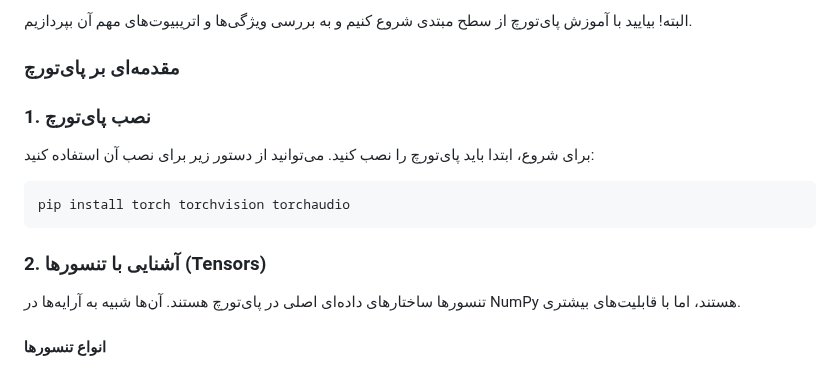
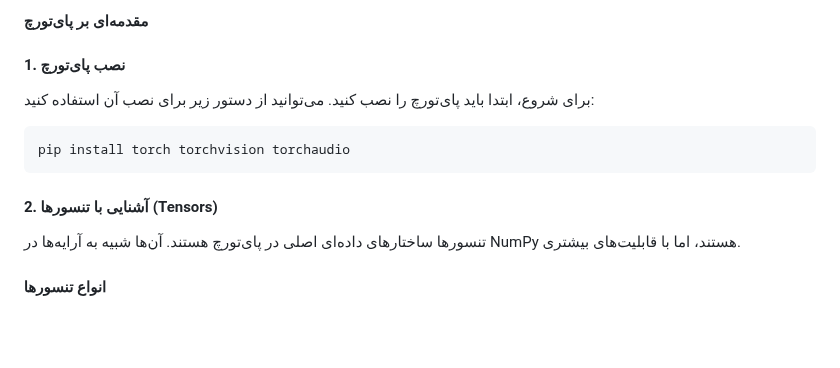
Before and after one commit to pydevcasts/MLHub, a Markdown page: Course/practise_dataset/torch.md, the part around one of its changes. Drawn GitHub-style; blank space fills up the shorter version.

````diff
--- a/Course/practise_dataset/torch.md
+++ b/Course/practise_dataset/torch.md
@@ -1,9 +1,6 @@
-البته! بیایید با آموزش پای‌تورچ از سطح مبتدی شروع کنیم و به بررسی ویژگی‌ها و اتریبیوت‌های مهم آن بپردازیم.
+#### مقدمه‌ای بر پای‌تورچ
 
-### مقدمه‌ای بر پای‌تورچ
-
-
-### 1. نصب پای‌تورچ
+#### 1. نصب پای‌تورچ
 
 برای شروع، ابتدا باید پای‌تورچ را نصب کنید. می‌توانید از دستور زیر برای نصب آن استفاده کنید:
 
@@ -11,7 +8,7 @@
 pip install torch torchvision torchaudio
 ```
 
-### 2. آشنایی با تنسورها (Tensors)
+#### 2. آشنایی با تنسورها (Tensors)
 
 تنسورها ساختارهای داده‌ای اصلی در پای‌تورچ هستند. آن‌ها شبیه به آرایه‌ها در NumPy هستند، اما با قابلیت‌های بیشتری.
 
````
Also changed, not shown: other parts of Course/practise_dataset/torch.md (+4 -4 lines).
